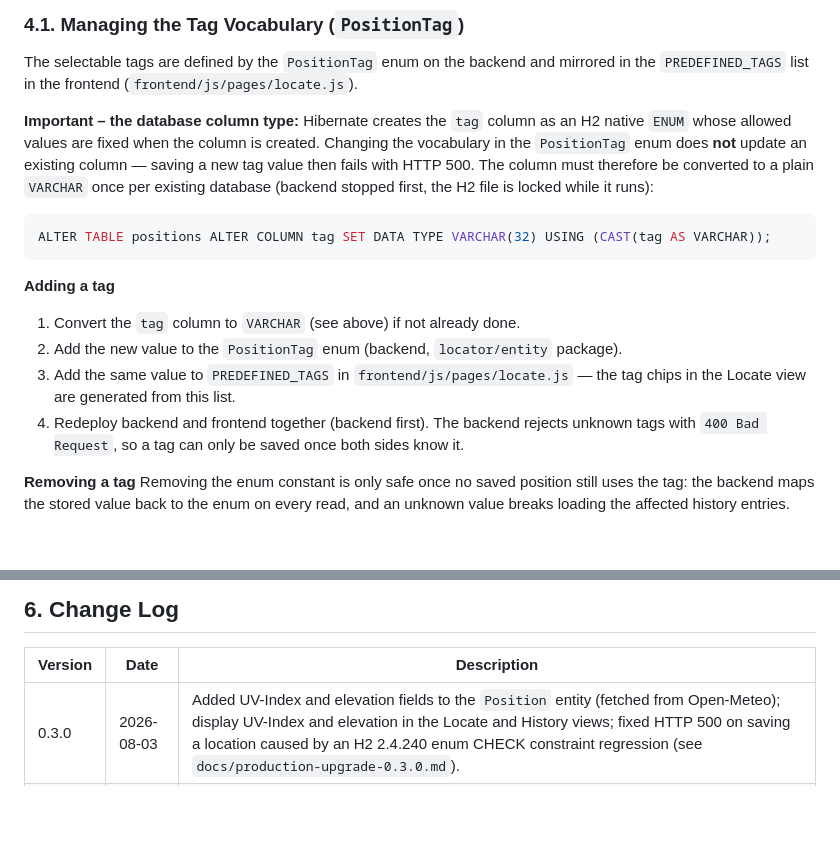
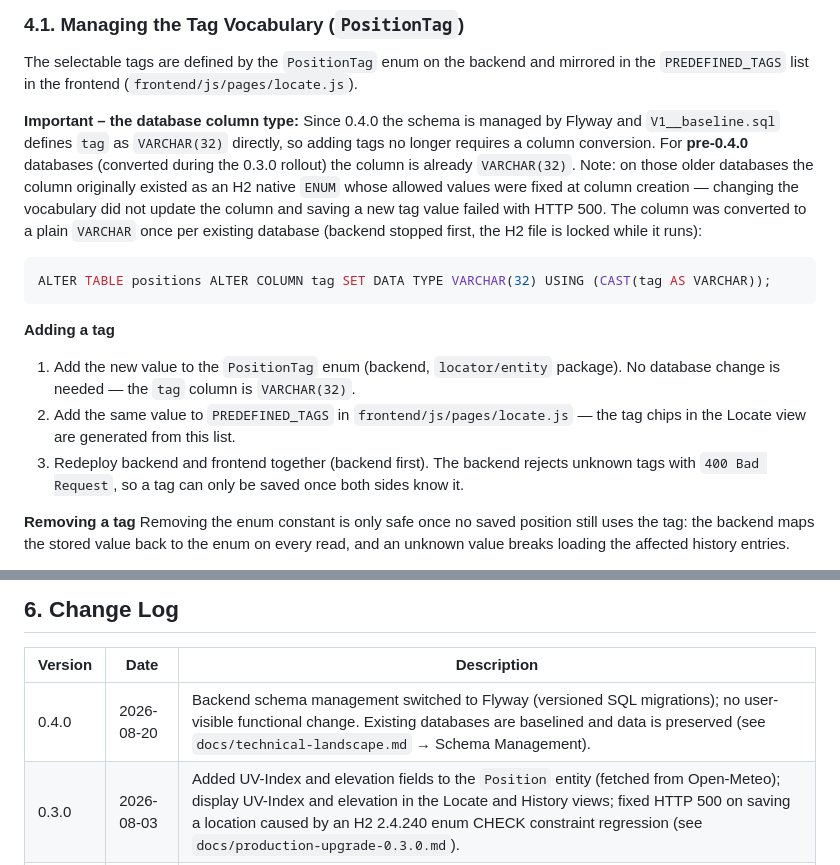
Before and after one commit to g0untlet/locate.me, a Markdown page: docs/functional-scope.md, 2 parts joined by grey strips. Rendered like a GitHub page; blank space fills up the shorter version.

````diff
--- a/docs/functional-scope.md
+++ b/docs/functional-scope.md
@@ -102,17 +102,16 @@ The main business object is the `Position` entity, which has the following attri
 
 The selectable tags are defined by the `PositionTag` enum on the backend and mirrored in the `PREDEFINED_TAGS` list in the frontend (`frontend/js/pages/locate.js`).
 
-**Important – the database column type:** Hibernate creates the `tag` column as an H2 native `ENUM` whose allowed values are fixed when the column is created. Changing the vocabulary in the `PositionTag` enum does **not** update an existing column — saving a new tag value then fails with HTTP 500. The column must therefore be converted to a plain `VARCHAR` once per existing database (backend stopped first, the H2 file is locked while it runs):
+**Important – the database column type:** Since 0.4.0 the schema is managed by Flyway and `V1__baseline.sql` defines `tag` as `VARCHAR(32)` directly, so adding tags no longer requires a column conversion. For **pre-0.4.0** databases (converted during the 0.3.0 rollout) the column is already `VARCHAR(32)`. Note: on those older databases the column originally existed as an H2 native `ENUM` whose allowed values were fixed at column creation — changing the vocabulary did not update the column and saving a new tag value failed with HTTP 500. The column was converted to a plain `VARCHAR` once per existing database (backend stopped first, the H2 file is locked while it runs):
 
 ```sql
 ALTER TABLE positions ALTER COLUMN tag SET DATA TYPE VARCHAR(32) USING (CAST(tag AS VARCHAR));
 ```
 
 **Adding a tag**
-1. Convert the `tag` column to `VARCHAR` (see above) if not already done.
-2. Add the new value to the `PositionTag` enum (backend, `locator/entity` package).
-3. Add the same value to `PREDEFINED_TAGS` in `frontend/js/pages/locate.js` — the tag chips in the Locate view are generated from this list.
-4. Redeploy backend and frontend together (backend first). The backend rejects unknown tags with `400 Bad Request`, so a tag can only be saved once both sides know it.
+1. Add the new value to the `PositionTag` enum (backend, `locator/entity` package). No database change is needed — the `tag` column is `VARCHAR(32)`.
+2. Add the same value to `PREDEFINED_TAGS` in `frontend/js/pages/locate.js` — the tag chips in the Locate view are generated from this list.
+3. Redeploy backend and frontend together (backend first). The backend rejects unknown tags with `400 Bad Request`, so a tag can only be saved once both sides know it.
 
 **Removing a tag**
 Removing the enum constant is only safe once no saved position still uses the tag: the backend maps the stored value back to the enum on every read, and an unknown value breaks loading the affected history entries.
@@ -131,6 +130,7 @@ component breakdown lives in `docs/technical-landscape.md` → ECB Architecture.
 
 | Version | Date | Description |
 |---------|------|-------------|
+| 0.4.0 | 2026-08-20 | Backend schema management switched to Flyway (versioned SQL migrations); no user-visible functional change. Existing databases are baselined and data is preserved (see `docs/technical-landscape.md` → Schema Management). |
 | 0.3.0 | 2026-08-03 | Added UV-Index and elevation fields to the `Position` entity (fetched from Open-Meteo); display UV-Index and elevation in the Locate and History views; fixed HTTP 500 on saving a location caused by an H2 2.4.240 enum CHECK constraint regression (see `docs/production-upgrade-0.3.0.md`). |
 | 0.3.0 | 2026-08-10 | Documentation alignment: technical details (incl. the BCE component breakdown) moved to `docs/technical-landscape.md`. |
 | 0.3.0 | 2026-08-10 | Save flow refactored: the Locate view now POSTs the already-fetched enriched data back to `POST /positions`, which persists it verbatim without re-resolving geocoding/weather. Enrichment happens only during `GET /positions/current`. |
````
Also changed, not shown: docs/technical-landscape.md (+46 -13 lines).
